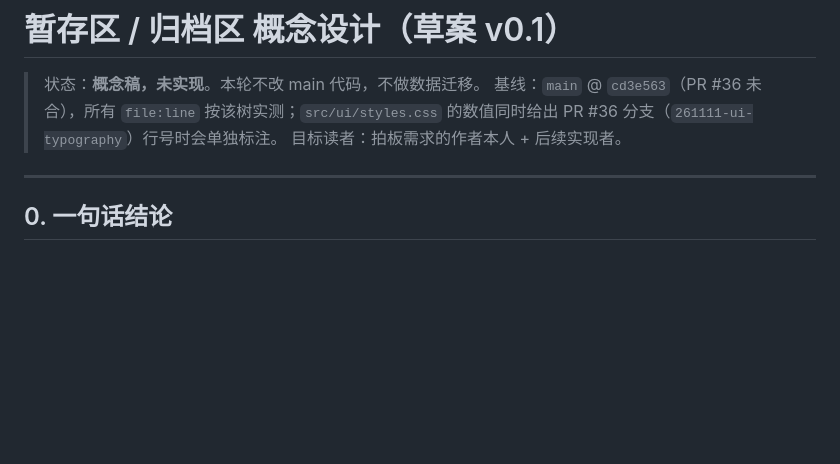
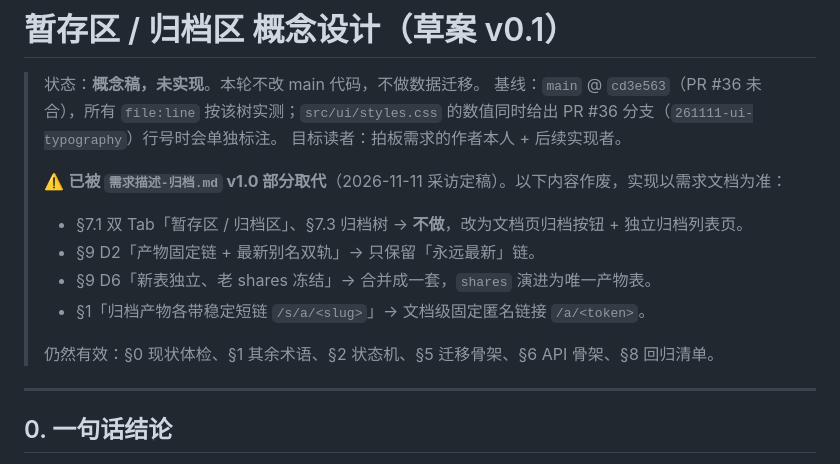
Before and after one commit to abrance/ptdoc, a Markdown page: docs/concept-draft-archive.md, the part around the change. Rendered like a GitHub page; blank space fills up the shorter version.

```diff
--- a/docs/concept-draft-archive.md
+++ b/docs/concept-draft-archive.md
@@ -3,6 +3,14 @@
 > 状态：**概念稿，未实现**。本轮不改 main 代码，不做数据迁移。
 > 基线：`main` @ `cd3e563`（PR #36 未合），所有 `file:line` 按该树实测；`src/ui/styles.css` 的数值同时给出 PR #36 分支（`261111-ui-typography`）行号时会单独标注。
 > 目标读者：拍板需求的作者本人 + 后续实现者。
+>
+> ⚠️ **已被 `需求描述-归档.md` v1.0 部分取代**（2026-11-11 采访定稿）。以下内容作废，实现以需求文档为准：
+> - §7.1 双 Tab「暂存区 / 归档区」、§7.3 归档树 → **不做**，改为文档页归档按钮 + 独立归档列表页。
+> - §9 D2「产物固定链 + 最新别名双轨」→ 只保留「永远最新」链。
+> - §9 D6「新表独立、老 shares 冻结」→ 合并成一套，`shares` 演进为唯一产物表。
+> - §1「归档产物各带稳定短链 `/s/a/<slug>`」→ 文档级固定匿名链接 `/a/<token>`。
+>
+> 仍然有效：§0 现状体检、§1 其余术语、§2 状态机、§5 迁移骨架、§6 API 骨架、§8 回归清单。
 
 ---
 
```
Also changed, not shown: 需求描述-归档.md (added, +307 -0 lines).
